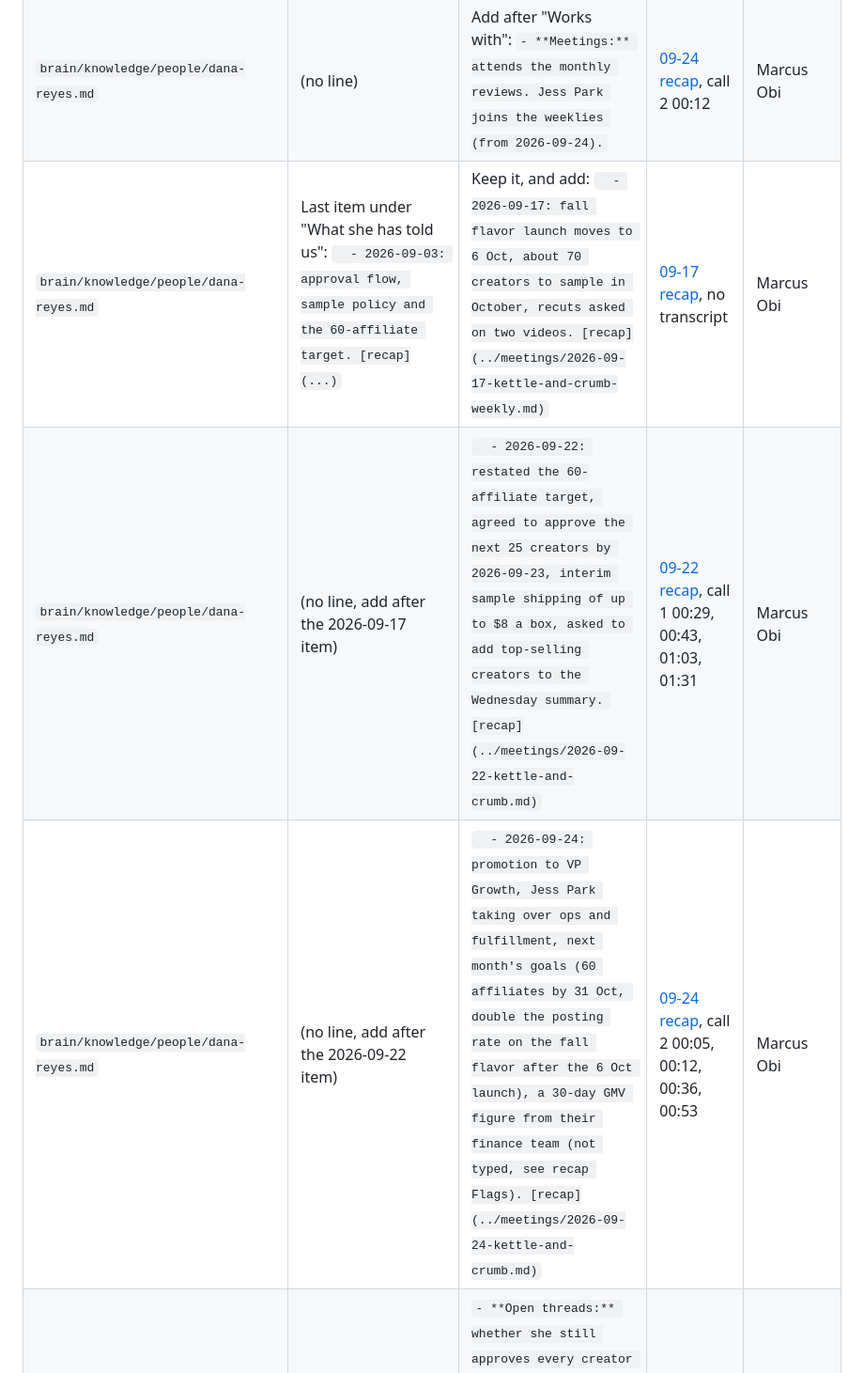
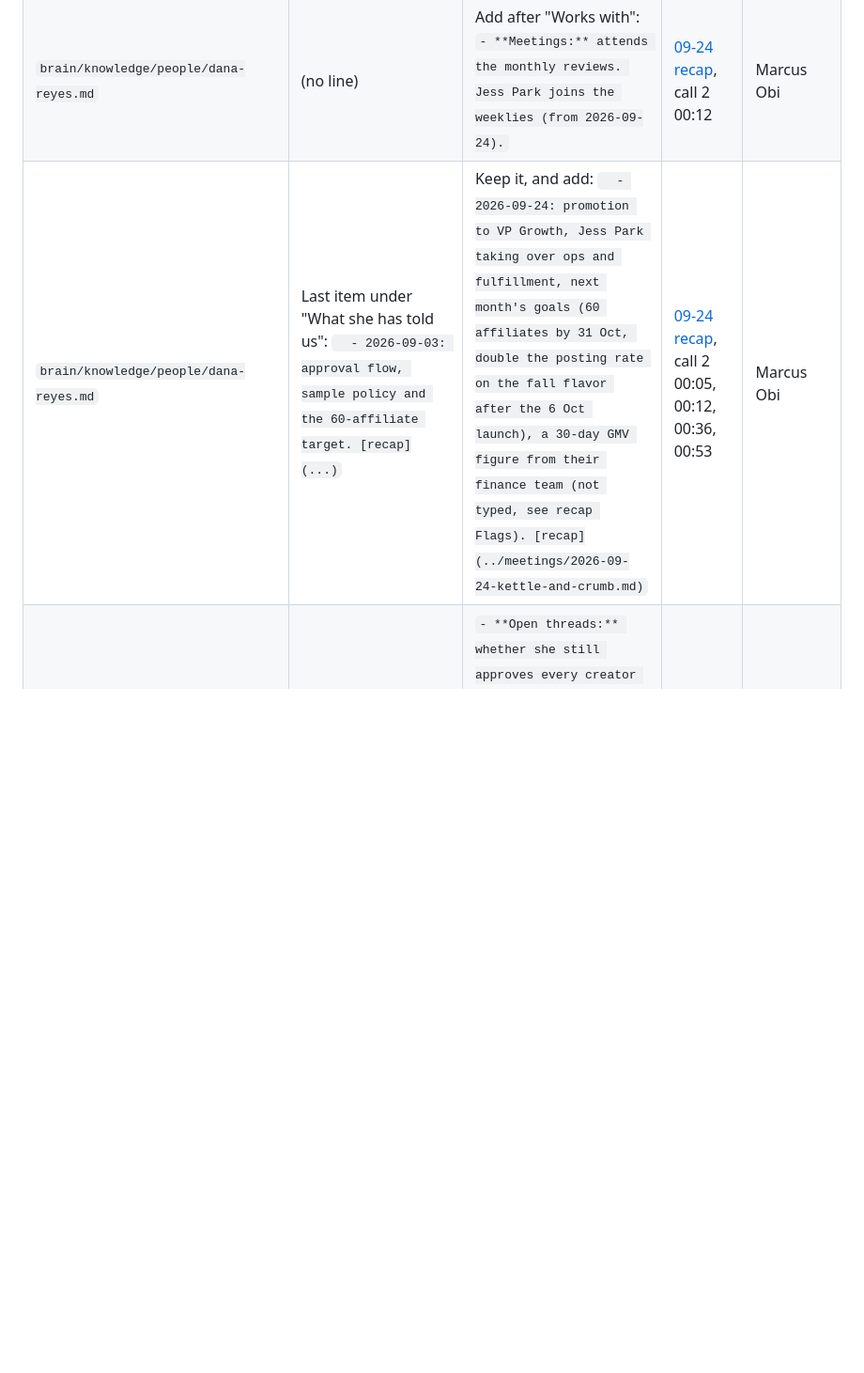
Before and after one commit to markomihajlovic1/bizops-case-study, a Markdown page: proposed-changes.md, the part around one of its changes. Shown at 94% size. GitHub-like rendering; blank space fills up the shorter version.

```diff
--- a/proposed-changes.md
+++ b/proposed-changes.md
@@ -22,9 +22,7 @@ Proposal only. No page in `brain/` has been edited.
 | `brain/knowledge/people/dana-reyes.md` | `- **Role:** Head of Growth, Kettle & Crumb (client)` | `- **Role:** VP Growth, Kettle & Crumb (client). Told us of the promotion on 2026-09-24.` | [09-24 recap](brain/knowledge/meetings/2026-09-24-kettle-and-crumb.md), call 2 00:12 | Marcus Obi |
 | `brain/knowledge/people/dana-reyes.md` | `- **Works with:** Marcus Obi (AM, South pod)` | `- **Works with:** Marcus Obi (AM, South pod). On her side: [Jess Park](jess-park.md), ops and fulfillment.` | [09-24 recap](brain/knowledge/meetings/2026-09-24-kettle-and-crumb.md), call 2 00:05 | Marcus Obi |
 | `brain/knowledge/people/dana-reyes.md` | (no line) | Add after "Works with": `- **Meetings:** attends the monthly reviews. Jess Park joins the weeklies (from 2026-09-24).` | [09-24 recap](brain/knowledge/meetings/2026-09-24-kettle-and-crumb.md), call 2 00:12 | Marcus Obi |
-| `brain/knowledge/people/dana-reyes.md` | Last item under "What she has told us": `  - 2026-09-03: approval flow, sample policy and the 60-affiliate target. [recap](...)` | Keep it, and add: `  - 2026-09-17: fall flavor launch moves to 6 Oct, about 70 creators to sample in October, recuts asked on two videos. [recap](../meetings/2026-09-17-kettle-and-crumb-weekly.md)` | [09-17 recap](brain/knowledge/meetings/2026-09-17-kettle-and-crumb-weekly.md), no transcript | Marcus Obi |
-| `brain/knowledge/people/dana-reyes.md` | (no line, add after the 2026-09-17 item) | `  - 2026-09-22: restated the 60-affiliate target, agreed to approve the next 25 creators by 2026-09-23, interim sample shipping of up to $8 a box, asked to add top-selling creators to the Wednesday summary. [recap](../meetings/2026-09-22-kettle-and-crumb.md)` | [09-22 recap](brain/knowledge/meetings/2026-09-22-kettle-and-crumb.md), call 1 00:29, 00:43, 01:03, 01:31 | Marcus Obi |
-| `brain/knowledge/people/dana-reyes.md` | (no line, add after the 2026-09-22 item) | `  - 2026-09-24: promotion to VP Growth, Jess Park taking over ops and fulfillment, next month's goals (60 affiliates by 31 Oct, double the posting rate on the fall flavor after the 6 Oct launch), a 30-day GMV figure from their finance team (not typed, see recap Flags). [recap](../meetings/2026-09-24-kettle-and-crumb.md)` | [09-24 recap](brain/knowledge/meetings/2026-09-24-kettle-and-crumb.md), call 2 00:05, 00:12, 00:36, 00:53 | Marcus Obi |
+| `brain/knowledge/people/dana-reyes.md` | Last item under "What she has told us": `  - 2026-09-03: approval flow, sample policy and the 60-affiliate target. [recap](...)` | Keep it, and add: `  - 2026-09-24: promotion to VP Growth, Jess Park taking over ops and fulfillment, next month's goals (60 affiliates by 31 Oct, double the posting rate on the fall flavor after the 6 Oct launch), a 30-day GMV figure from their finance team (not typed, see recap Flags). [recap](../meetings/2026-09-24-kettle-and-crumb.md)` | [09-24 recap](brain/knowledge/meetings/2026-09-24-kettle-and-crumb.md), call 2 00:05, 00:12, 00:36, 00:53 | Marcus Obi |
 | `brain/knowledge/people/dana-reyes.md` | `- **Open threads:** sample shipping budget (asked twice, not yet answered)` | `- **Open threads:** whether she still approves every creator now that she attends the monthly reviews (not discussed 2026-09-24). Which channels the finance GMV figure covers (asked 2026-09-24, not answered). The sample shipping budget was answered on 2026-09-24 by Jess Park. [recap](../meetings/2026-09-24-kettle-and-crumb.md)` | [09-24 recap](brain/knowledge/meetings/2026-09-24-kettle-and-crumb.md), call 2 00:12, 00:24, 00:43–00:46 | Marcus Obi |
 | `brain/knowledge/accounts/kettle-and-crumb.md` | `updated: 2026-09-21` | `updated: <approval date>` | n/a | Marcus Obi |
 | `brain/knowledge/accounts/kettle-and-crumb.md` | `- **Client contact:** [Dana Reyes](../people/dana-reyes.md), Head of Growth` | `- **Client contacts:** [Dana Reyes](../people/dana-reyes.md), VP Growth (monthly reviews). [Jess Park](../people/jess-park.md), ops and fulfillment (weeklies, samples, inventory).` | [09-24 recap](brain/knowledge/meetings/2026-09-24-kettle-and-crumb.md), call 2 00:05, 00:12, 00:20–00:24 | Marcus Obi |
```
Also changed, not shown: other parts of proposed-changes.md (+7 -59 lines).
